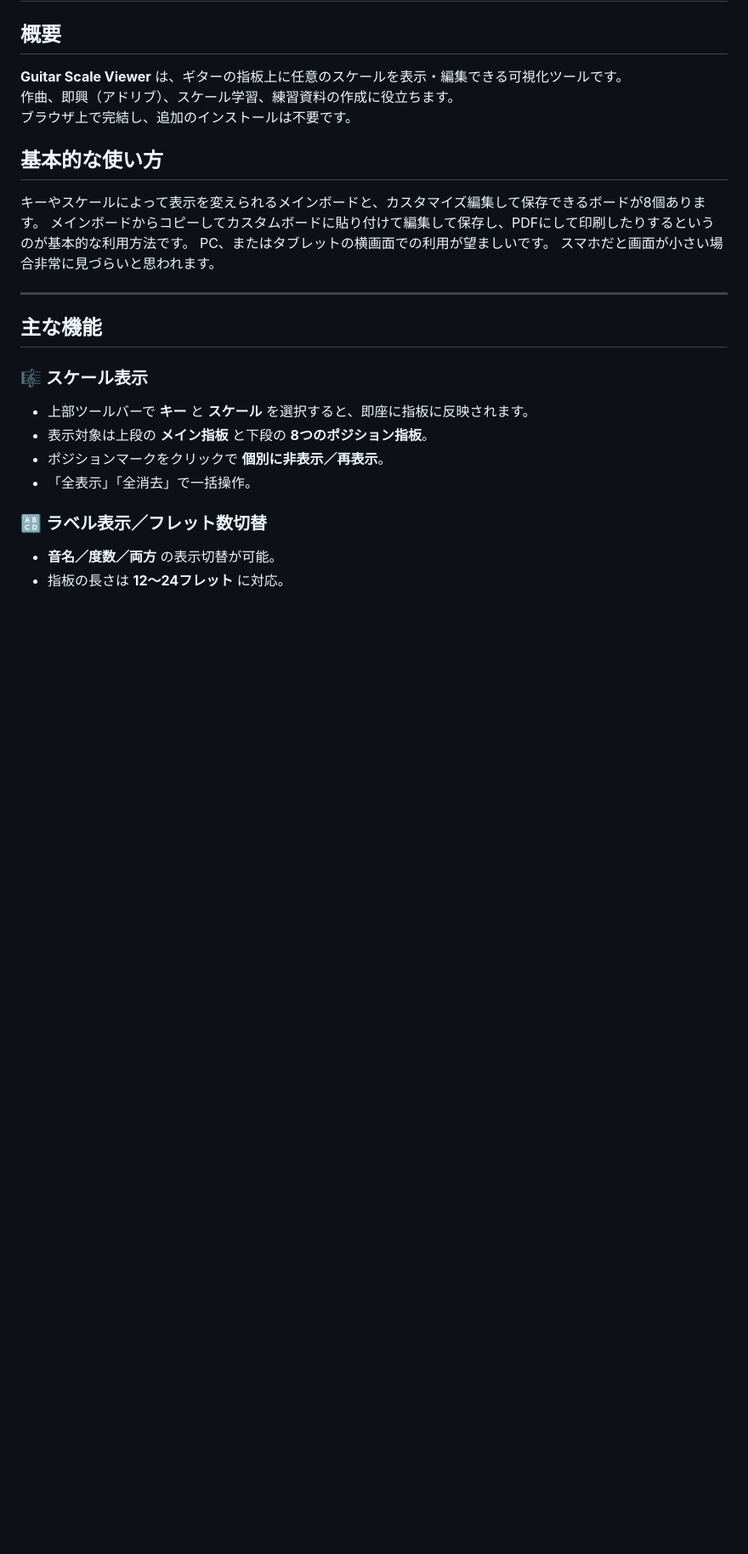
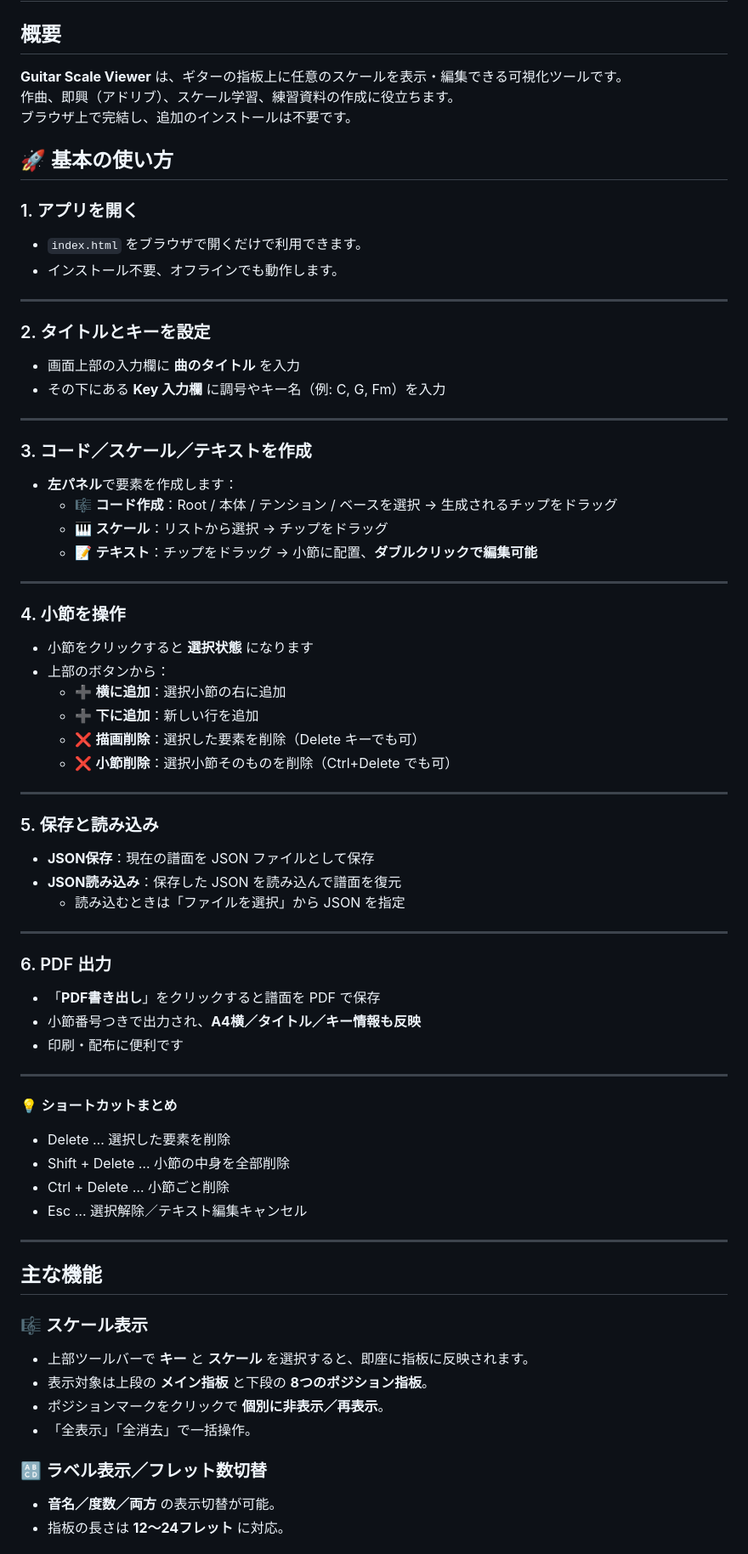
Before and after one commit to hosinosoraka/guitar-scale-viewer, a Markdown page: README.md, the part around the change. Shown at 85% size. Rendered like a GitHub page; blank space fills up the shorter version.

```diff
--- a/README.md
+++ b/README.md
@@ -5,11 +5,57 @@
 作曲、即興（アドリブ）、スケール学習、練習資料の作成に役立ちます。
 ブラウザ上で完結し、追加のインストールは不要です。
 
-## 基本的な使い方
-キーやスケールによって表示を変えられるメインボードと、カスタマイズ編集して保存できるボードが8個あります。
-メインボードからコピーしてカスタムボードに貼り付けて編集して保存し、PDFにして印刷したりするというのが基本的な利用方法です。
-PC、またはタブレットの横画面での利用が望ましいです。
-スマホだと画面が小さい場合非常に見づらいと思われます。
+## 🚀 **基本の使い方**
+
+### 1. アプリを開く
+- `index.html` をブラウザで開くだけで利用できます。
+- インストール不要、オフラインでも動作します。
+
+---
+
+### 2. タイトルとキーを設定
+- 画面上部の入力欄に **曲のタイトル** を入力
+- その下にある **Key 入力欄** に調号やキー名（例: C, G, Fm）を入力
+
+---
+
+### 3. コード／スケール／テキストを作成
+- **左パネル**で要素を作成します：
+  - 🎼 **コード作成**：Root / 本体 / テンション / ベースを選択 → 生成されるチップをドラッグ
+  - 🎹 **スケール**：リストから選択 → チップをドラッグ
+  - 📝 **テキスト**：チップをドラッグ → 小節に配置、**ダブルクリックで編集可能**
+
+---
+
+### 4. 小節を操作
+- 小節をクリックすると **選択状態** になります
+- 上部のボタンから：
+  - ➕ **横に追加**：選択小節の右に追加
+  - ➕ **下に追加**：新しい行を追加
+  - ❌ **描画削除**：選択した要素を削除（Delete キーでも可）
+  - ❌ **小節削除**：選択小節そのものを削除（Ctrl+Delete でも可）
+
+---
+
+### 5. 保存と読み込み
+- **JSON保存**：現在の譜面を JSON ファイルとして保存
+- **JSON読み込み**：保存した JSON を読み込んで譜面を復元
+  - 読み込むときは「ファイルを選択」から JSON を指定
+
+---
+
+### 6. PDF 出力
+- 「**PDF書き出し**」をクリックすると譜面を PDF で保存
+- 小節番号つきで出力され、**A4横／タイトル／キー情報も反映**
+- 印刷・配布に便利です
+
+---
+
+💡 **ショートカットまとめ**
+- Delete … 選択した要素を削除
+- Shift + Delete … 小節の中身を全部削除
+- Ctrl + Delete … 小節ごと削除
+- Esc … 選択解除／テキスト編集キャンセル
 
 ---
 
```
